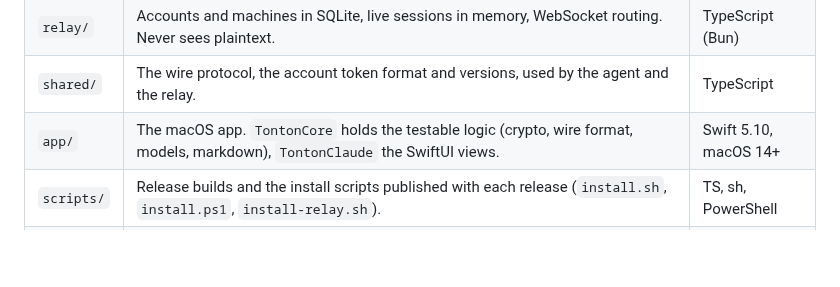
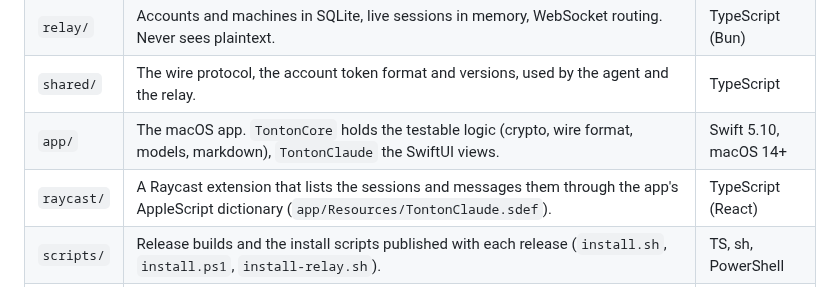
Before and after one commit to matteoepitech/tonton-claude, a Markdown page: AGENTS.md, the part around the change. GitHub-like rendering; blank space fills up the shorter version.

```diff
--- a/AGENTS.md
+++ b/AGENTS.md
@@ -19,6 +19,7 @@ claude ─ hooks + MCP channel ─▶ agent ──sealed blobs──▶ relay
 | `relay/` | Accounts and machines in SQLite, live sessions in memory, WebSocket routing. Never sees plaintext. | TypeScript (Bun) |
 | `shared/` | The wire protocol, the account token format and versions, used by the agent and the relay. | TypeScript |
 | `app/` | The macOS app. `TontonCore` holds the testable logic (crypto, wire format, models, markdown), `TontonClaude` the SwiftUI views. | Swift 5.10, macOS 14+ |
+| `raycast/` | A Raycast extension that lists the sessions and messages them through the app's AppleScript dictionary (`app/Resources/TontonClaude.sdef`). | TypeScript (React) |
 | `scripts/` | Release builds and the install scripts published with each release (`install.sh`, `install.ps1`, `install-relay.sh`). | TS, sh, PowerShell |
 | `test/` | Tests that run a real relay with a real agent. Unit tests live next to each part (`agent/test`, `relay/test`, `app/Tests`). | TypeScript |
 
```
Also changed, not shown: README.md (+1 -1 lines), raycast/README.md (added, +23 -0 lines), raycast/assets/icon.png (added), 11 other files.
